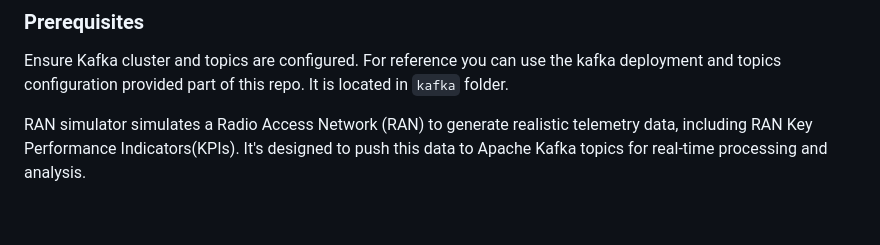
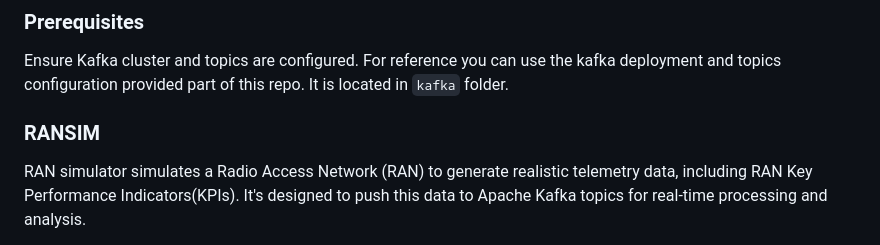
Before and after one commit to rh-ssa-demos/agentic-ai-enabled-ran, a Markdown page: steps-to-run-on-openshift.md, the part around the change. Drawn GitHub-style; blank space fills up the shorter version.

```diff
--- a/steps-to-run-on-openshift.md
+++ b/steps-to-run-on-openshift.md
@@ -124,6 +124,7 @@ Once you have access to OpenShift AI, ensure to configure the following;
 ### Prerequisites
 Ensure Kafka cluster and topics are configured. For reference you can use the kafka deployment and topics configuration provided part of this repo. It is located in `kafka` folder.
 
+### RANSIM
 RAN simulator simulates a Radio Access Network (RAN) to generate realistic telemetry data, including RAN Key Performance Indicators(KPIs). It's designed to push this data to Apache Kafka topics for real-time processing and analysis.
 
 Begin by deploying the RAN simulator to generate metrics and stream them into Kafka.
```
